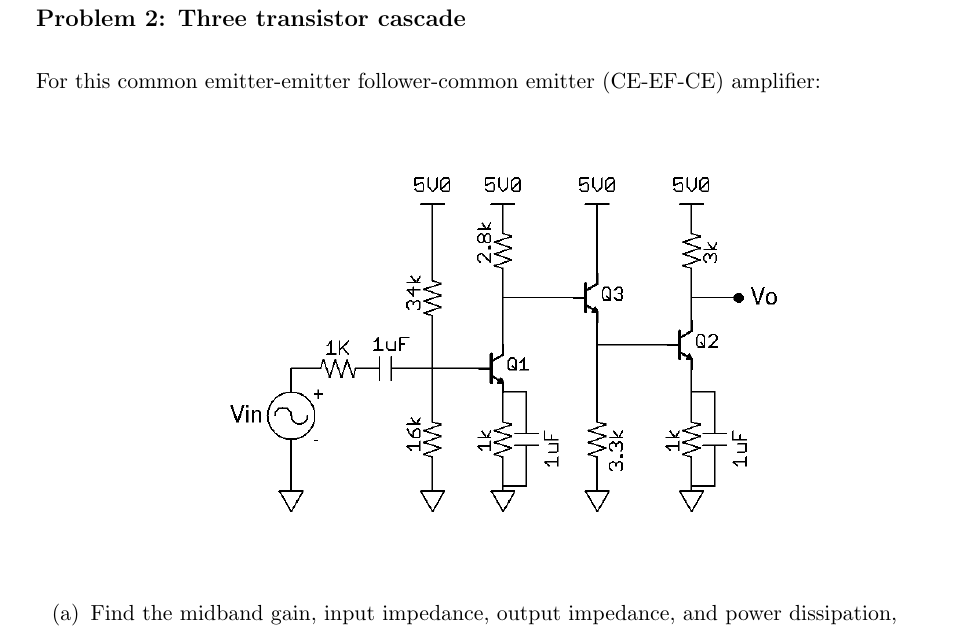
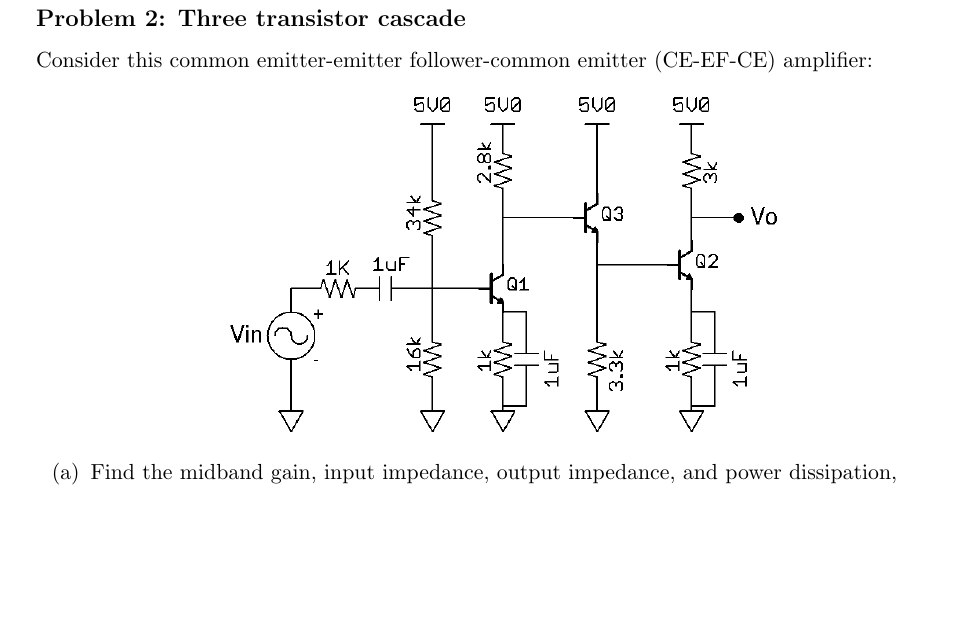
Before and after one commit to muffinator/fall-2013, a LaTeX document (6.301/ps3/ps3.tex): part of page 2 of 4 before the commit and part of page 2 of 3 after it, cut so that both start at the same text, the shorter picture padded with empty space. Compiled offline with pdfLaTeX.

Commit message:
almost finished ps3

```diff
--- a/6.301/ps3/ps3.tex
+++ b/6.301/ps3/ps3.tex
@@ -87,7 +87,7 @@
 \clearpage
 
 \subsection*{Problem 2: Three transistor cascade}
-	For this common emitter-emitter follower-common emitter (CE-EF-CE) amplifier:
+	Consider this common emitter-emitter follower-common emitter (CE-EF-CE) amplifier:
 \begin{center}
 \includegraphics[width=0.6\textwidth]{ce-ef-ce.png}
 \end{center}
```
Also changed, not shown: 6.301/ps3/ps3.pdf, 6.301/ps3/ps3.tex (2 more changed lines).
